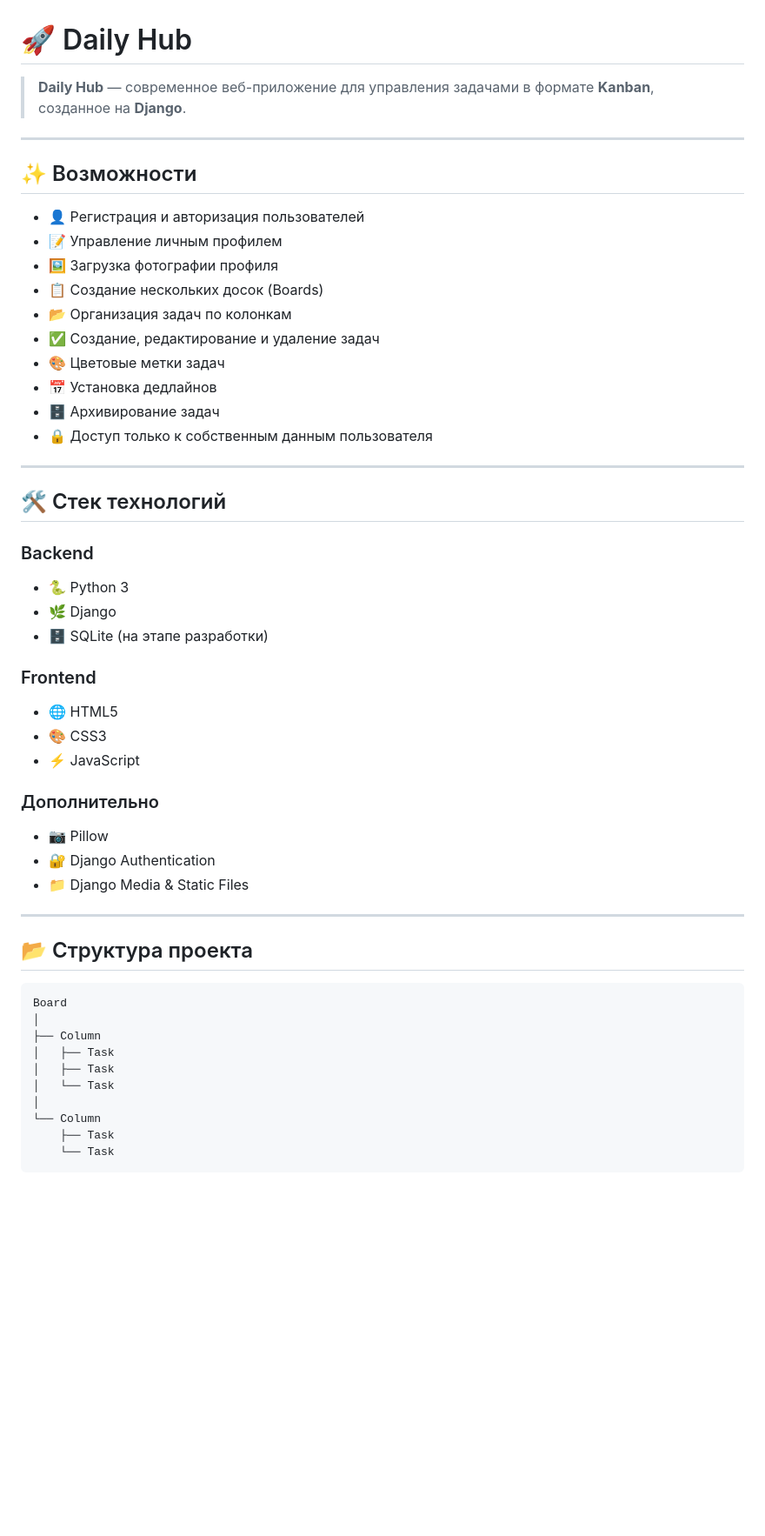
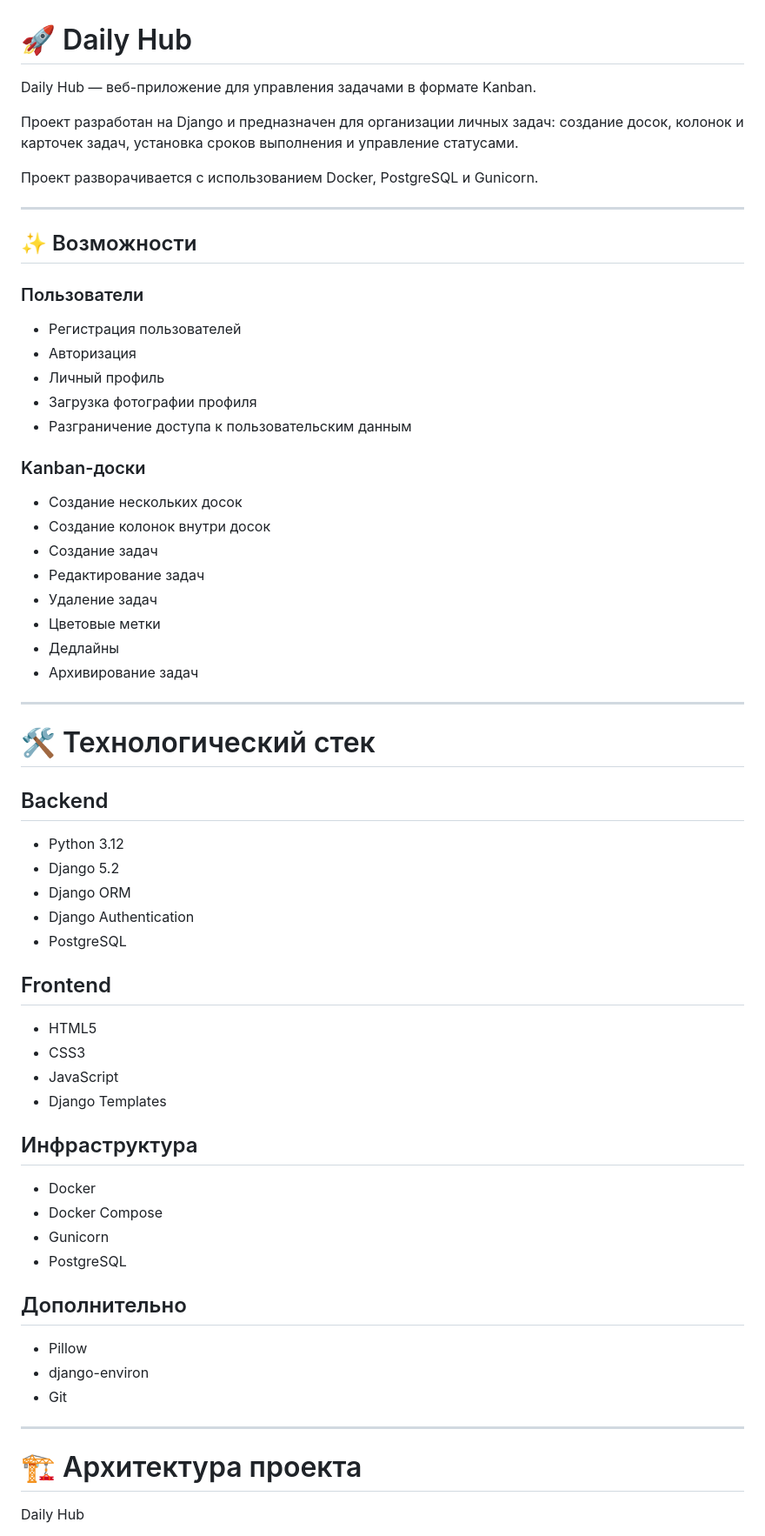
Before and after one commit to AcidBurst7/daily-hub, a Markdown page: Readme.md, the part around one of its changes. Shown at 87% size. Rendered like a GitHub page; blank space fills up the shorter version.

````diff
--- a/Readme.md
+++ b/Readme.md
@@ -1,58 +1,75 @@
 # 🚀 Daily Hub
 
-> **Daily Hub** — современное веб-приложение для управления задачами в формате **Kanban**, созданное на **Django**.
+Daily Hub — веб-приложение для управления задачами в формате Kanban.
+
+Проект разработан на Django и предназначен для организации личных задач: создание досок, колонок и карточек задач, установка сроков выполнения и управление статусами.
+
+Проект разворачивается с использованием Docker, PostgreSQL и Gunicorn.
 
 ---
 
 ## ✨ Возможности
 
-* 👤 Регистрация и авторизация пользователей
-* 📝 Управление личным профилем
-* 🖼️ Загрузка фотографии профиля
-* 📋 Создание нескольких досок (Boards)
-* 📂 Организация задач по колонкам
-* ✅ Создание, редактирование и удаление задач
-* 🎨 Цветовые метки задач
-* 📅 Установка дедлайнов
-* 🗄️ Архивирование задач
-* 🔒 Доступ только к собственным данным пользователя
+### Пользователи
+
+- Регистрация пользователей
+- Авторизация
+- Личный профиль
+- Загрузка фотографии профиля
+- Разграничение доступа к пользовательским данным
+
+
+### Kanban-доски
+
+- Создание нескольких досок
+- Создание колонок внутри досок
+- Создание задач
+- Редактирование задач
+- Удаление задач
+- Цветовые метки
+- Дедлайны
+- Архивирование задач
+
 
 ---
 
-## 🛠️ Стек технологий
+# 🛠 Технологический стек
 
-### Backend
+## Backend
 
-* 🐍 Python 3
-* 🌿 Django
-* 🗄️ SQLite (на этапе разработки)
+- Python 3.12
+- Django 5.2
+- Django ORM
+- Django Authentication
+- PostgreSQL
 
-### Frontend
 
-* 🌐 HTML5
-* 🎨 CSS3
-* ⚡ JavaScript
+## Frontend
 
-### Дополнительно
+- HTML5
+- CSS3
+- JavaScript
+- Django Templates
 
-* 📷 Pillow
-* 🔐 Django Authentication
-* 📁 Django Media & Static Files
+
+## Инфраструктура
+
+- Docker
+- Docker Compose
+- Gunicorn
+- PostgreSQL
+
+
+## Дополнительно
+
+- Pillow
+- django-environ
+- Git
+
 
 ---
 
-## 📂 Структура проекта
+# 🏗 Архитектура проекта
 
-```text
-Board
-│
-├── Column
-│   ├── Task
-│   ├── Task
-│   └── Task
-│
-└── Column
-    ├── Task
-    └── Task
-```
+Daily Hub
 
````
Also changed, not shown: other parts of Readme.md (+144 -75 lines).
